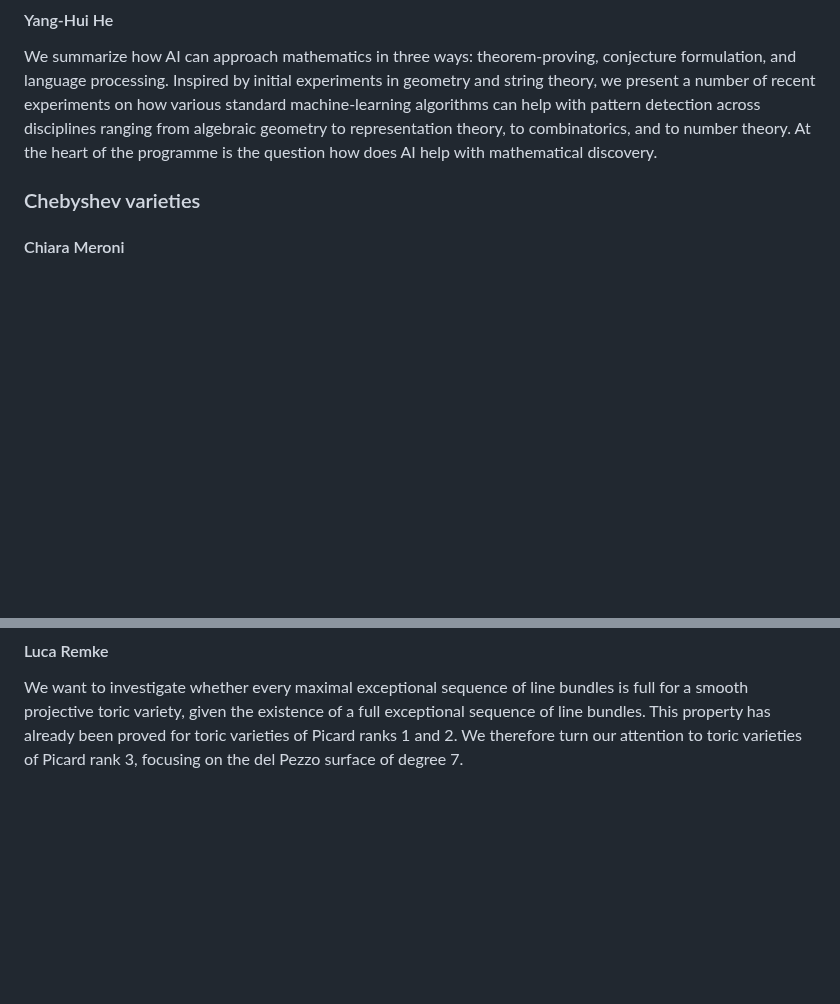
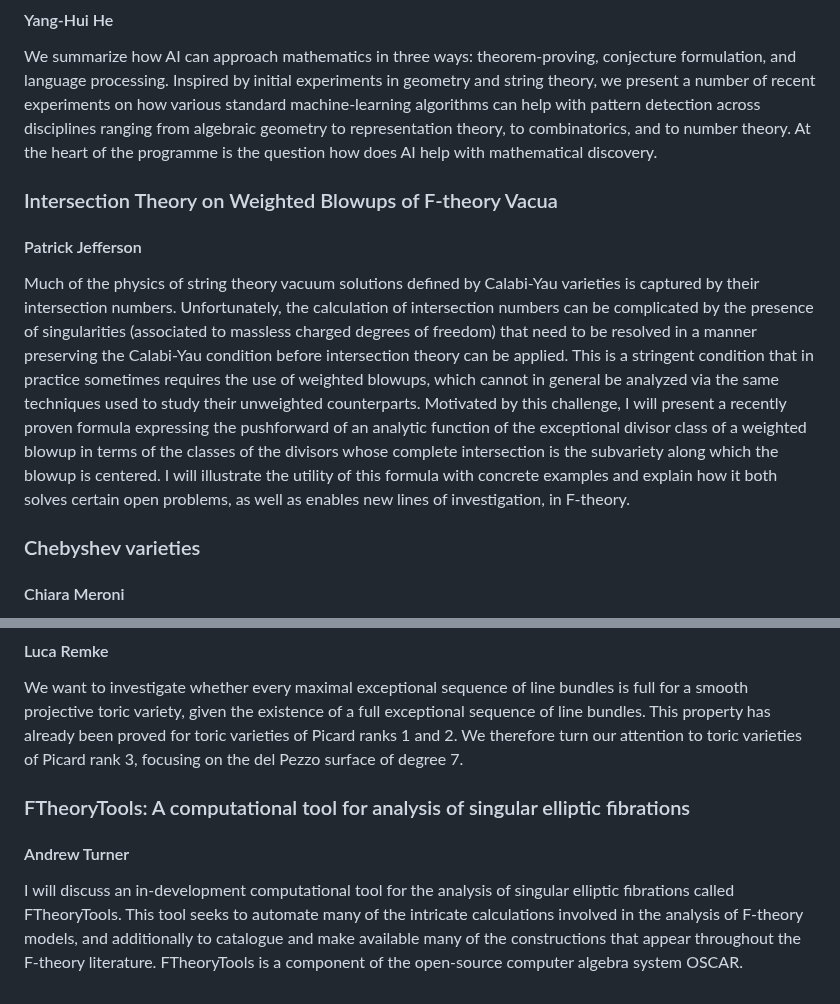
Before and after one commit to ICMS-conference/icms-conference.github.io, a Markdown page: 2024/sessions/session_Bies_Kastner_Zach.md, 2 parts joined by grey strips. GitHub-like rendering; blank space fills up the shorter version.

Commit message:
Add two more abstracts.

```diff
--- a/2024/sessions/session_Bies_Kastner_Zach.md
+++ b/2024/sessions/session_Bies_Kastner_Zach.md
@@ -44,6 +44,14 @@ Candidates for such log singularities arise from explicit constructions of singu
 We summarize how AI can approach mathematics in three ways: theorem-proving, conjecture formulation, and language processing.
 Inspired by initial experiments in geometry and string theory, we present a number of recent experiments on how various standard machine-learning algorithms can help with pattern detection across disciplines ranging from algebraic geometry to representation theory, to combinatorics, and to number theory. At the heart of the programme is the question how does AI help with mathematical discovery.
 
+
+### Intersection Theory on Weighted Blowups of F-theory Vacua
+
+#### Patrick Jefferson
+
+Much of the physics of string theory vacuum solutions defined by Calabi-Yau varieties is captured by their intersection numbers. Unfortunately, the calculation of intersection numbers can be complicated by the presence of singularities (associated to massless charged degrees of freedom) that need to be resolved in a manner preserving the Calabi-Yau condition before intersection theory can be applied. This is a stringent condition that in practice sometimes requires the use of weighted blowups, which cannot in general be analyzed via the same techniques used to study their unweighted counterparts. Motivated by this challenge, I will present a recently proven formula expressing the pushforward of an analytic function of the exceptional divisor class of a weighted blowup in terms of the classes of the divisors whose complete intersection is the subvariety along which the blowup is centered. I will illustrate the utility of this formula with concrete examples and explain how it both solves certain open problems, as well as enables new lines of investigation, in F-theory.
+
+
 ### Chebyshev varieties
 
 #### Chiara Meroni
@@ -86,3 +94,10 @@ Alex Grosdos and Nils Sturma.
 #### Luca Remke
 
 We want to investigate whether every maximal exceptional sequence of line bundles is full for a smooth projective toric variety, given the existence of a full exceptional sequence of line bundles. This property has already been proved for toric varieties of Picard ranks 1 and 2. We therefore turn our attention to toric varieties of Picard rank 3, focusing on the del Pezzo surface of degree 7.
+
+
+### FTheoryTools: A computational tool for analysis of singular elliptic fibrations
+
+#### Andrew Turner
+
+I will discuss an in-development computational tool for the analysis of singular elliptic fibrations called FTheoryTools. This tool seeks to automate many of the intricate calculations involved in the analysis of F-theory models, and additionally to catalogue and make available many of the constructions that appear throughout the F-theory literature. FTheoryTools is a component of the open-source computer algebra system OSCAR.
```
